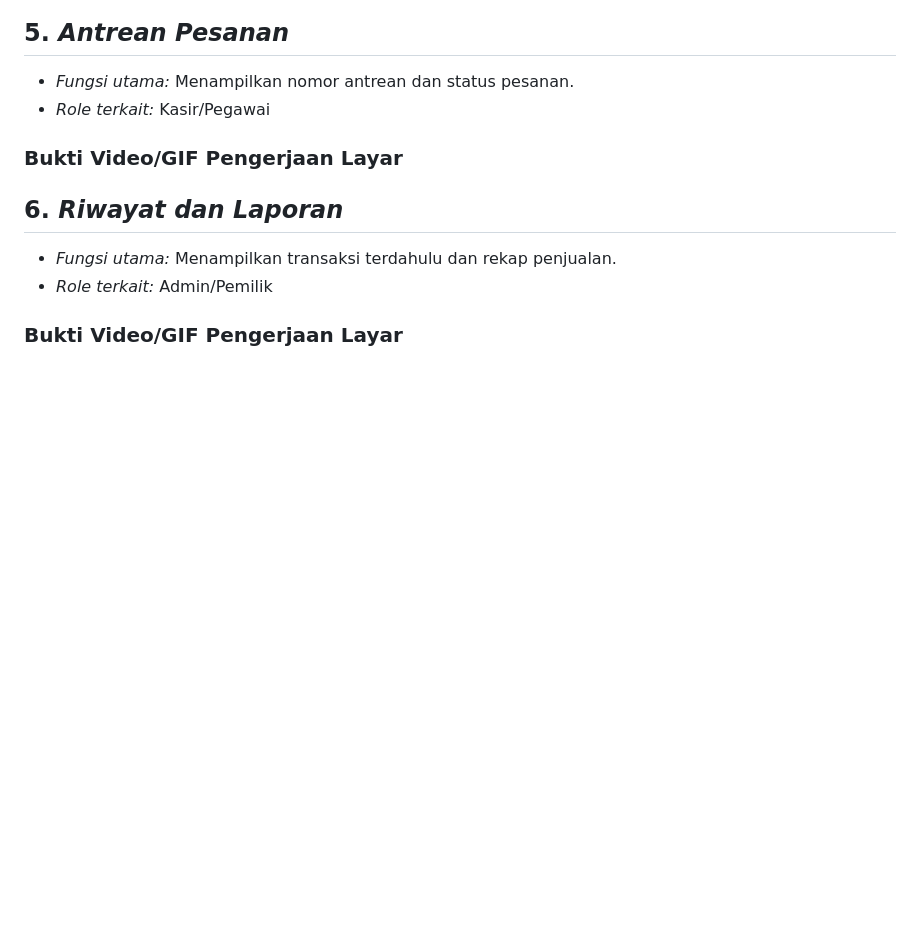
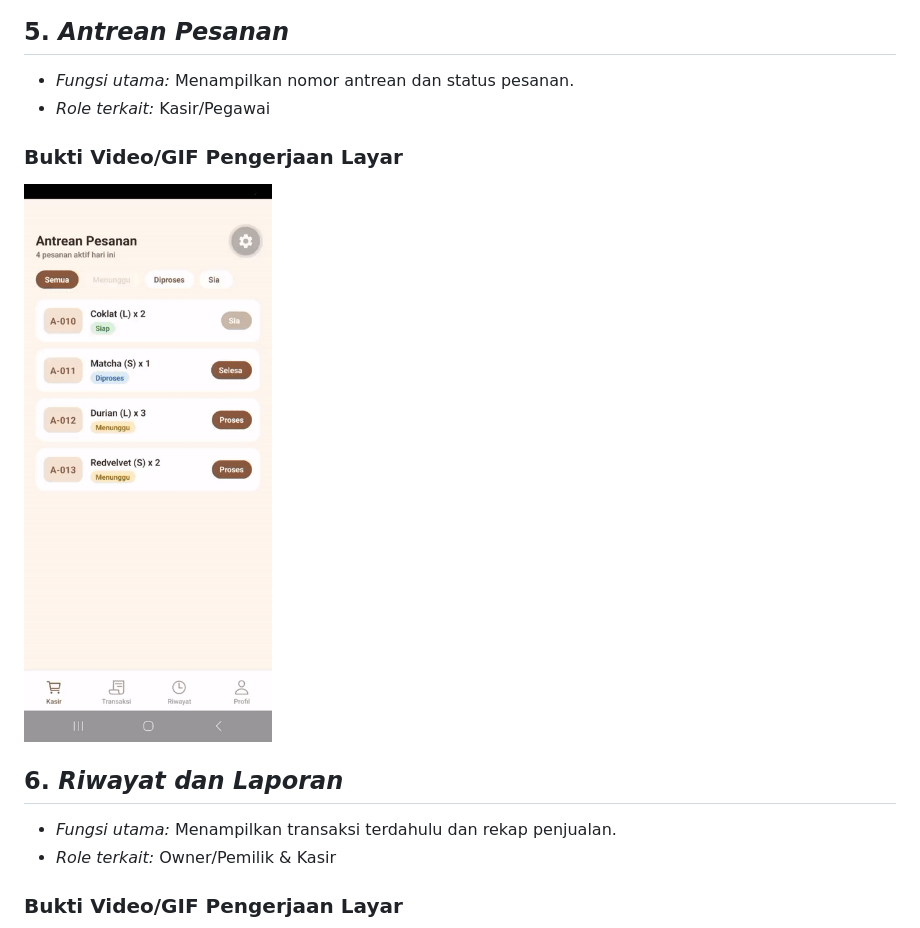
Before and after one commit to Dani0601/Proyek-Kelompok6, a Markdown page: Laporan-pengembangan2.md, the part around one of its changes. Drawn GitHub-style; pictures changed too: antrian.gif (added); blank space fills up the shorter version.

```diff
--- a/Laporan-pengembangan2.md
+++ b/Laporan-pengembangan2.md
@@ -114,7 +114,8 @@ Berdasarkan temuan tersebut, kebutuhan utama yang menjadi dasar rancangan aplika
 * *Fungsi utama:* Menampilkan nomor antrean dan status pesanan.
 * *Role terkait:* Kasir/Pegawai
 ### Bukti Video/GIF Pengerjaan Layar
+![alt text](antrian.gif)
 ## 6. *Riwayat dan Laporan*
 * *Fungsi utama:* Menampilkan transaksi terdahulu dan rekap penjualan.
-* *Role terkait:* Admin/Pemilik
+* *Role terkait:* Owner/Pemilik & Kasir
 ### Bukti Video/GIF Pengerjaan Layar
```
Also changed, not shown: other parts of Laporan-pengembangan2.md (+2 -0 lines), riwayat.gif (added), 1 other file.
